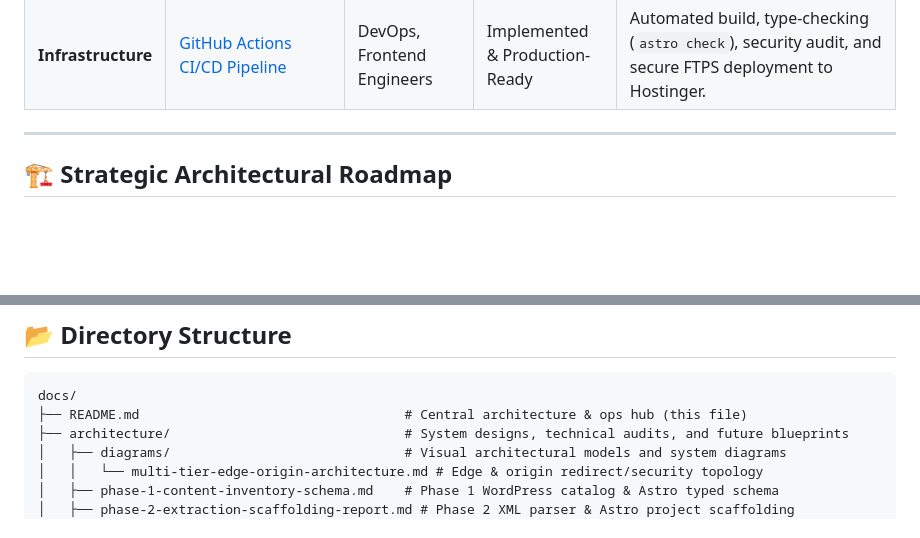
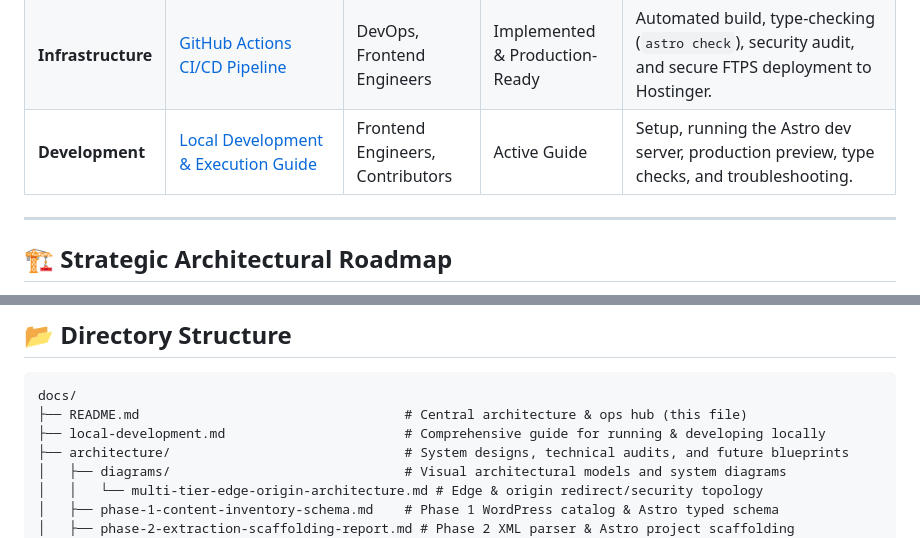
Before and after one commit to zaheerabbas139/test-hostinger-tbdeleted1, a Markdown page: docs/README.md, 2 parts joined by grey strips. Drawn GitHub-style; blank space fills up the shorter version.

Commit message:
docs: add local development guide and update documentation links

````diff
--- a/docs/README.md
+++ b/docs/README.md
@@ -20,6 +20,7 @@ Welcome to the central documentation portal for the **Pranast Digital Platform**
 | **Infrastructure** | [Cross-Account Hostinger Migration](infrastructure/hostinger-website-migration.md) | DevOps, SysAdmins | Operational Runbook | Step-by-step cutover procedures from source account (`u715171369`) to target account (`u797343708`) with zero data loss. |
 | **Infrastructure** | [Business to Unlimited Plan Move](infrastructure/business-to-unlimited-migration-plan.md) | DevOps, Account Owners | Operational Runbook | Sequential migration order, backup strategies, and cutover steps for 5 websites across hosting tiers. |
 | **Infrastructure** | [GitHub Actions CI/CD Pipeline](infrastructure/github-actions-ci-cd.md) | DevOps, Frontend Engineers | Implemented & Production-Ready | Automated build, type-checking (`astro check`), security audit, and secure FTPS deployment to Hostinger. |
+| **Development** | [Local Development & Execution Guide](local-development.md) | Frontend Engineers, Contributors | Active Guide | Setup, running the Astro dev server, production preview, type checks, and troubleshooting. |
 
 ---
 
@@ -49,6 +50,7 @@ flowchart TD
 ```text
 docs/
 ├── README.md                                  # Central architecture & ops hub (this file)
+├── local-development.md                       # Comprehensive guide for running & developing locally
 ├── architecture/                              # System designs, technical audits, and future blueprints
 │   ├── diagrams/                              # Visual architectural models and system diagrams
 │   │   └── multi-tier-edge-origin-architecture.md # Edge & origin redirect/security topology
````
Also changed, not shown: README.md (+3 -1 lines), docs/local-development.md (added, +150 -0 lines).
